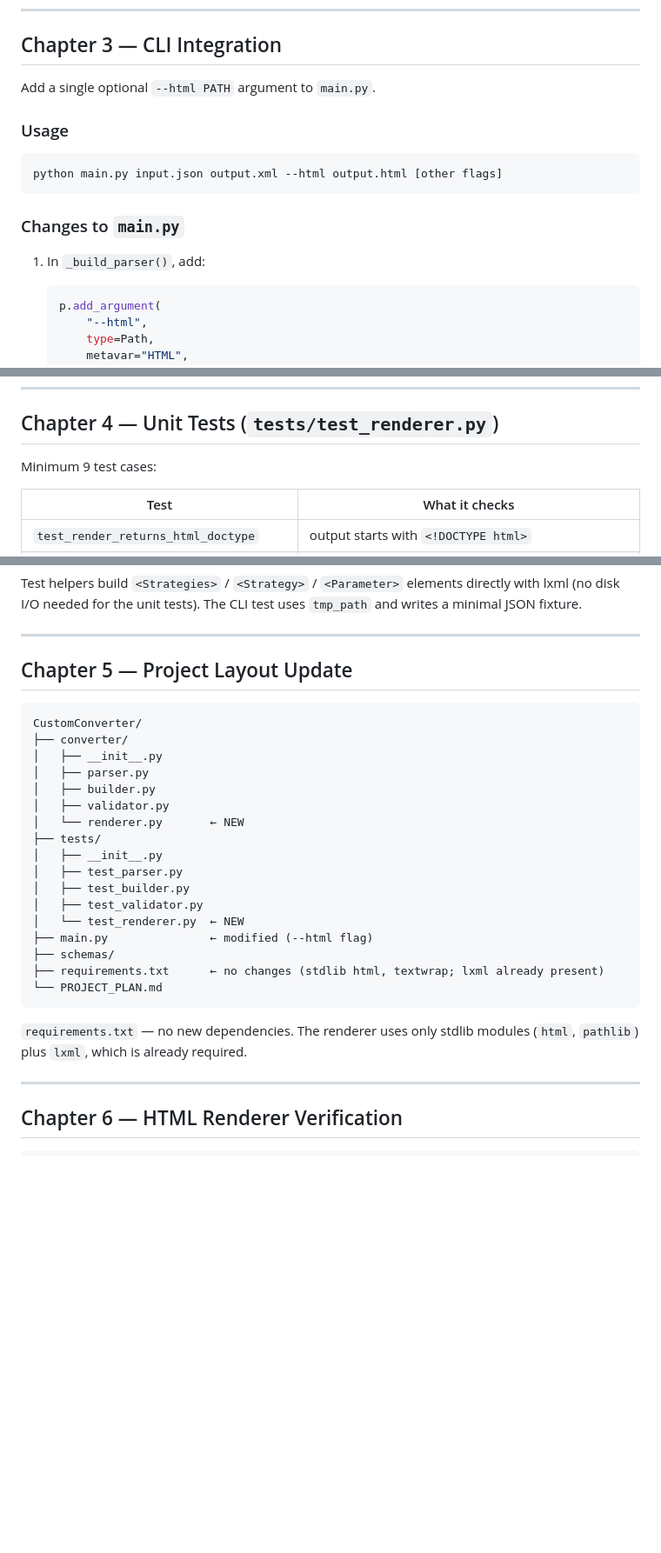
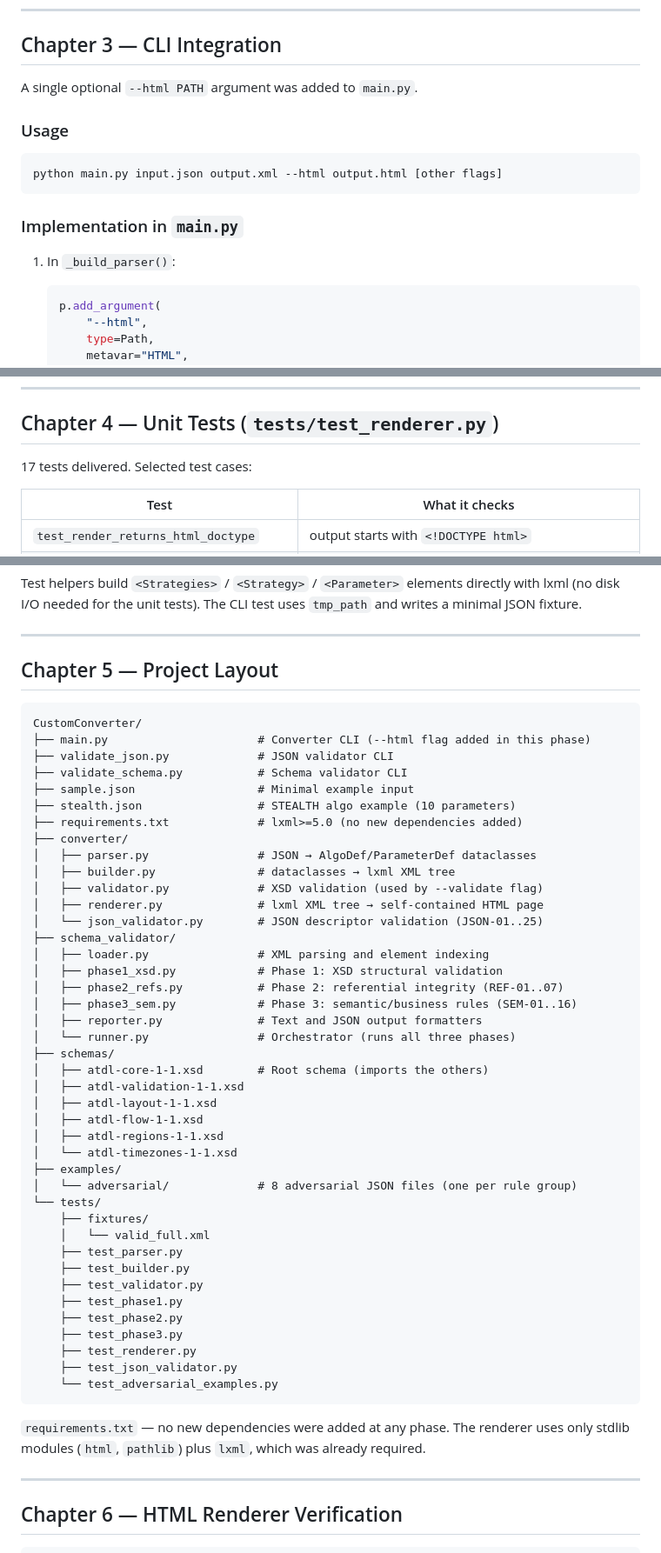
Before and after one commit to dmitryaleks/CustomConverter, a Markdown page: IMPLEMENTATION_PLAN.md, 3 parts joined by grey strips. Shown at 87% size. Drawn GitHub-style; blank space fills up the shorter version.

Commit message:
Update IMPLEMENTATION_PLAN.md: remove forward-looking language from Ch 3-5
- Chapter 3: "Add a single optional" → "A single optional…was added"; rephrase
  changes list as implementation notes rather than instructions
- Chapter 4: "Minimum 9 test cases" → "17 tests delivered"
- Chapter 5: replace renderer-era stub layout with full current project tree
  including schema_validator/, examples/adversarial/, and all test modules

Co-Authored-By: Claude Sonnet 4.6 <noreply@anthropic.com>

````diff
--- a/IMPLEMENTATION_PLAN.md
+++ b/IMPLEMENTATION_PLAN.md
@@ -145,7 +145,7 @@ first `:` and trims whitespace. This text is placed in a
 
 ## Chapter 3 — CLI Integration
 
-Add a single optional `--html PATH` argument to `main.py`.
+A single optional `--html PATH` argument was added to `main.py`.
 
 ### Usage
 
@@ -153,9 +153,9 @@ Add a single optional `--html PATH` argument to `main.py`.
 python main.py input.json output.xml --html output.html [other flags]
 ```
 
-### Changes to `main.py`
+### Implementation in `main.py`
 
-1. In `_build_parser()`, add:
+1. In `_build_parser()`:
    ```python
    p.add_argument(
        "--html",
@@ -178,7 +178,7 @@ python main.py input.json output.xml --html output.html [other flags]
 
 ## Chapter 4 — Unit Tests (`tests/test_renderer.py`)
 
-Minimum 9 test cases:
+17 tests delivered. Selected test cases:
 
 | Test | What it checks |
 |------|---------------|
@@ -199,30 +199,54 @@ writes a minimal JSON fixture.
 
 ---
 
-## Chapter 5 — Project Layout Update
+## Chapter 5 — Project Layout
 
 ```
 CustomConverter/
+├── main.py                      # Converter CLI (--html flag added in this phase)
+├── validate_json.py             # JSON validator CLI
+├── validate_schema.py           # Schema validator CLI
+├── sample.json                  # Minimal example input
+├── stealth.json                 # STEALTH algo example (10 parameters)
+├── requirements.txt             # lxml>=5.0 (no new dependencies added)
 ├── converter/
-│   ├── __init__.py
-│   ├── parser.py
-│   ├── builder.py
-│   ├── validator.py
-│   └── renderer.py       ← NEW
-├── tests/
-│   ├── __init__.py
-│   ├── test_parser.py
-│   ├── test_builder.py
-│   ├── test_validator.py
-│   └── test_renderer.py  ← NEW
-├── main.py               ← modified (--html flag)
+│   ├── parser.py                # JSON → AlgoDef/ParameterDef dataclasses
+│   ├── builder.py               # dataclasses → lxml XML tree
+│   ├── validator.py             # XSD validation (used by --validate flag)
+│   ├── renderer.py              # lxml XML tree → self-contained HTML page
+│   └── json_validator.py        # JSON descriptor validation (JSON-01..25)
+├── schema_validator/
+│   ├── loader.py                # XML parsing and element indexing
+│   ├── phase1_xsd.py            # Phase 1: XSD structural validation
+│   ├── phase2_refs.py           # Phase 2: referential integrity (REF-01..07)
+│   ├── phase3_sem.py            # Phase 3: semantic/business rules (SEM-01..16)
+│   ├── reporter.py              # Text and JSON output formatters
+│   └── runner.py                # Orchestrator (runs all three phases)
 ├── schemas/
-├── requirements.txt      ← no changes (stdlib html, textwrap; lxml already present)
-└── PROJECT_PLAN.md
+│   ├── atdl-core-1-1.xsd        # Root schema (imports the others)
+│   ├── atdl-validation-1-1.xsd
+│   ├── atdl-layout-1-1.xsd
+│   ├── atdl-flow-1-1.xsd
+│   ├── atdl-regions-1-1.xsd
+│   └── atdl-timezones-1-1.xsd
+├── examples/
+│   └── adversarial/             # 8 adversarial JSON files (one per rule group)
+└── tests/
+    ├── fixtures/
+    │   └── valid_full.xml
+    ├── test_parser.py
+    ├── test_builder.py
+    ├── test_validator.py
+    ├── test_phase1.py
+    ├── test_phase2.py
+    ├── test_phase3.py
+    ├── test_renderer.py
+    ├── test_json_validator.py
+    └── test_adversarial_examples.py
 ```
 
-`requirements.txt` — no new dependencies. The renderer uses only stdlib modules
-(`html`, `pathlib`) plus `lxml`, which is already required.
+`requirements.txt` — no new dependencies were added at any phase. The renderer
+uses only stdlib modules (`html`, `pathlib`) plus `lxml`, which was already required.
 
 ---
 
````
